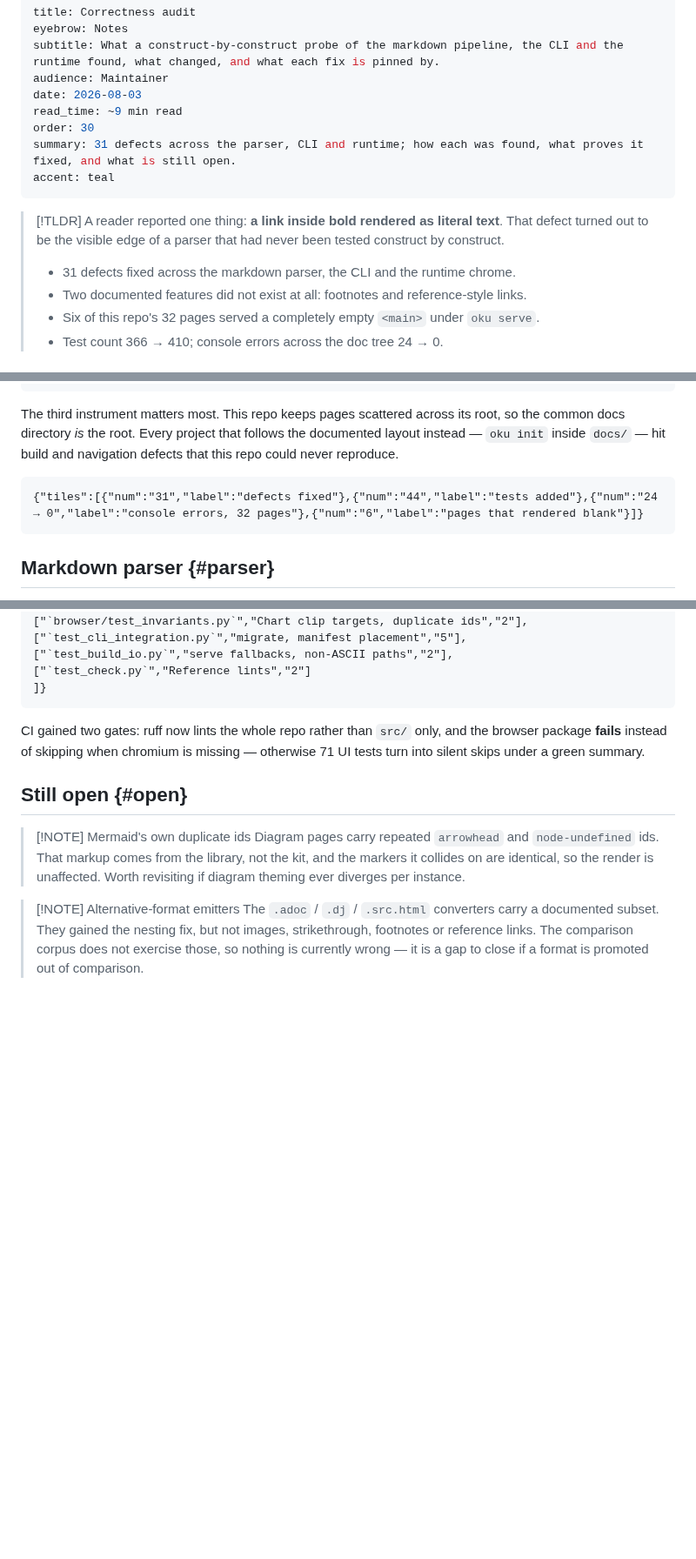
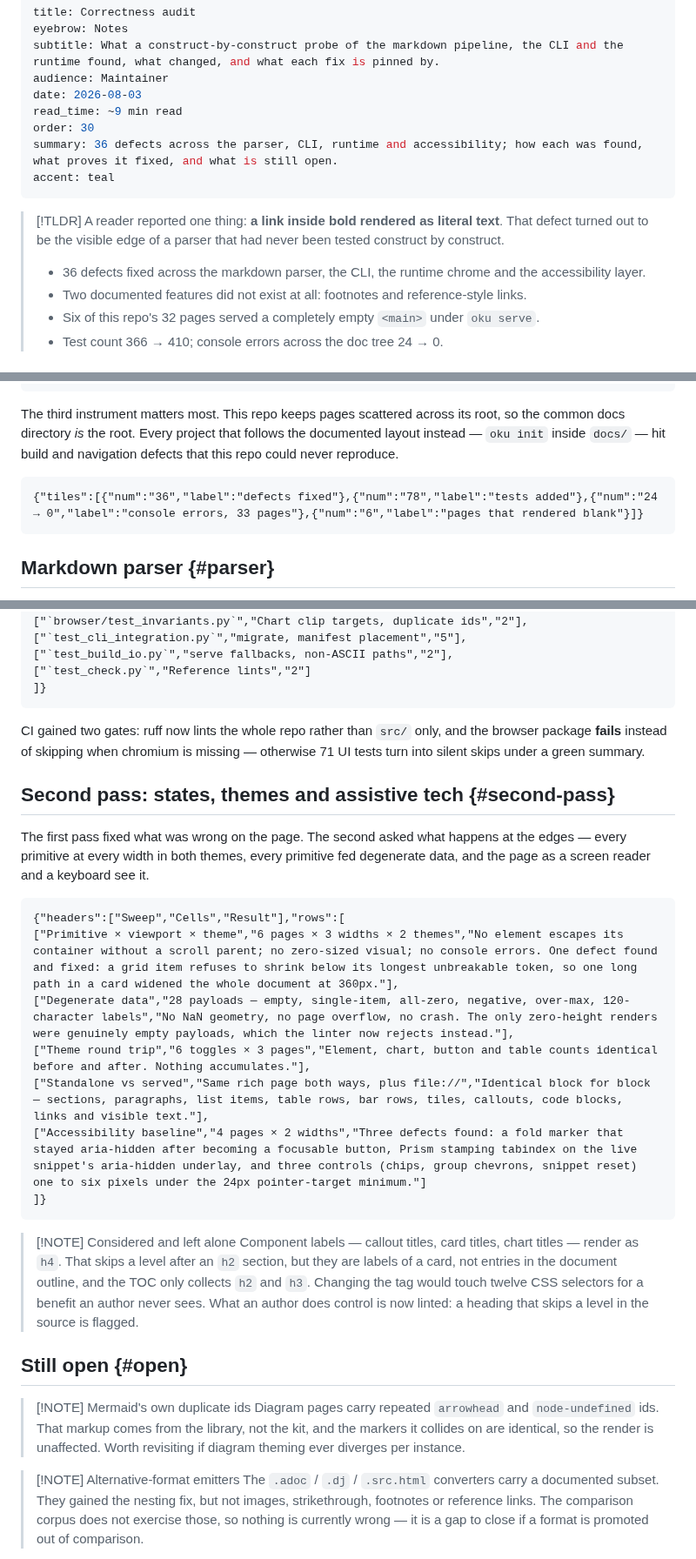
Before and after one commit to mmdemirbas/oku, a Markdown page: notes/audit-2026-08-03.md, 3 parts joined by grey strips. Shown at 87% size. Rendered like a GitHub page; blank space fills up the shorter version.

Commit message:
docs(notes): record the second review pass in the audit page
States, themes and assistive tech: the primitive x viewport x theme
matrix, the degenerate-data pass, the theme round trip, standalone vs
served parity, and the accessibility baseline - what each swept, what
it found, and the one component-label decision taken deliberately
rather than by omission.

Co-Authored-By: Claude Opus 5 (1M context) <noreply@anthropic.com>

````diff
--- a/notes/audit-2026-08-03.md
+++ b/notes/audit-2026-08-03.md
@@ -6,14 +6,14 @@ audience: Maintainer
 date: 2026-08-03
 read_time: ~9 min read
 order: 30
-summary: 31 defects across the parser, CLI and runtime; how each was found, what proves it fixed, and what is still open.
+summary: 36 defects across the parser, CLI, runtime and accessibility; how each was found, what proves it fixed, and what is still open.
 accent: teal
 ---
 
 > [!TLDR]
 > A reader reported one thing: **a link inside bold rendered as literal text**. That defect turned out to be the visible edge of a parser that had never been tested construct by construct.
 >
-> - 31 defects fixed across the markdown parser, the CLI and the runtime chrome.
+> - 36 defects fixed across the markdown parser, the CLI, the runtime chrome and the accessibility layer.
 > - Two documented features did not exist at all: footnotes and reference-style links.
 > - Six of this repo's 32 pages served a completely empty `<main>` under `oku serve`.
 > - Test count 366 → 410; console errors across the doc tree 24 → 0.
@@ -29,7 +29,7 @@ Three instruments, in this order. Each one found defects the others could not se
 The third instrument matters most. This repo keeps pages scattered across its root, so the common docs directory *is* the root. Every project that follows the documented layout instead — `oku init` inside `docs/` — hit build and navigation defects that this repo could never reproduce.
 
 ```oku-kpi-grid
-{"tiles":[{"num":"31","label":"defects fixed"},{"num":"44","label":"tests added"},{"num":"24 → 0","label":"console errors, 32 pages"},{"num":"6","label":"pages that rendered blank"}]}
+{"tiles":[{"num":"36","label":"defects fixed"},{"num":"78","label":"tests added"},{"num":"24 → 0","label":"console errors, 33 pages"},{"num":"6","label":"pages that rendered blank"}]}
 ```
 
 ## Markdown parser {#parser}
@@ -108,6 +108,32 @@ Every defect above has a test that fails before the change and passes after. The
 
 CI gained two gates: ruff now lints the whole repo rather than `src/` only, and the browser package **fails** instead of skipping when chromium is missing — otherwise 71 UI tests turn into silent skips under a green summary.
 
+## Second pass: states, themes and assistive tech {#second-pass}
+
+The first pass fixed what was wrong on the page. The second asked what
+happens at the edges — every primitive at every width in both themes,
+every primitive fed degenerate data, and the page as a screen reader
+and a keyboard see it.
+
+```oku-table
+{"headers":["Sweep","Cells","Result"],"rows":[
+["Primitive × viewport × theme","6 pages × 3 widths × 2 themes","No element escapes its container without a scroll parent; no zero-sized visual; no console errors. One defect found and fixed: a grid item refuses to shrink below its longest unbreakable token, so one long path in a card widened the whole document at 360px."],
+["Degenerate data","28 payloads — empty, single-item, all-zero, negative, over-max, 120-character labels","No NaN geometry, no page overflow, no crash. The only zero-height renders were genuinely empty payloads, which the linter now rejects instead."],
+["Theme round trip","6 toggles × 3 pages","Element, chart, button and table counts identical before and after. Nothing accumulates."],
+["Standalone vs served","Same rich page both ways, plus file://","Identical block for block — sections, paragraphs, list items, table rows, bar rows, tiles, callouts, code blocks, links and visible text."],
+["Accessibility baseline","4 pages × 2 widths","Three defects found: a fold marker that stayed aria-hidden after becoming a focusable button, Prism stamping tabindex on the live snippet's aria-hidden underlay, and three controls (chips, group chevrons, snippet reset) one to six pixels under the 24px pointer-target minimum."]
+]}
+```
+
+> [!NOTE] Considered and left alone
+> Component labels — callout titles, card titles, chart titles — render
+> as `h4`. That skips a level after an `h2` section, but they are labels
+> of a card, not entries in the document outline, and the TOC only
+> collects `h2` and `h3`. Changing the tag would touch twelve CSS
+> selectors for a benefit an author never sees. What an author does
+> control is now linted: a heading that skips a level in the source is
+> flagged.
+
 ## Still open {#open}
 
 > [!NOTE] Mermaid's own duplicate ids
````
